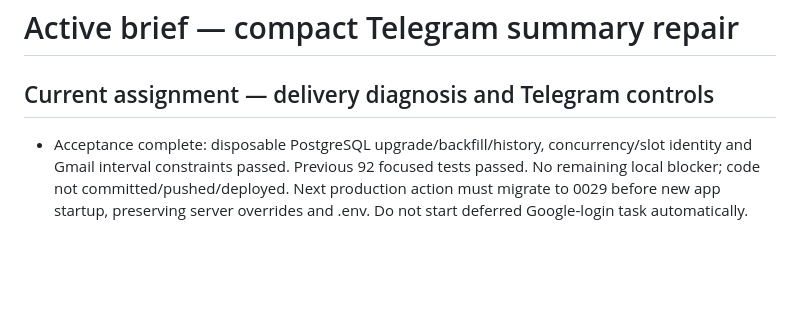
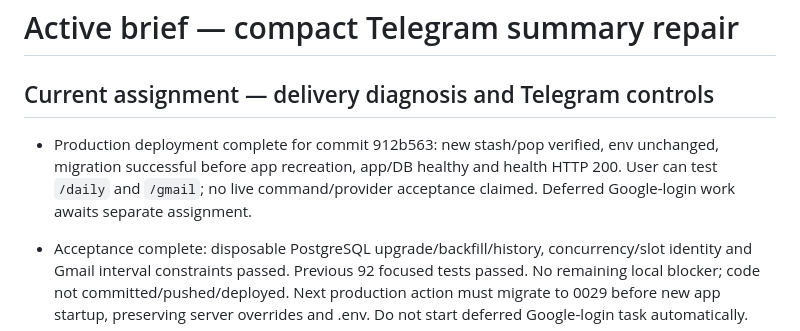
Before and after one commit to m-alipir/AI-Assistant, a Markdown page: docs/AGENT_BRIEF.md, the part around the change. Rendered like a GitHub page; blank space fills up the shorter version.

```diff
--- a/docs/AGENT_BRIEF.md
+++ b/docs/AGENT_BRIEF.md
@@ -1,6 +1,8 @@
 # Active brief — compact Telegram summary repair
 
 ## Current assignment — delivery diagnosis and Telegram controls
+
+- Production deployment complete for commit 912b563: new stash/pop verified, env unchanged, migration successful before app recreation, app/DB healthy and health HTTP 200. User can test `/daily` and `/gmail`; no live command/provider acceptance claimed. Deferred Google-login work awaits separate assignment.
 
 - Acceptance complete: disposable PostgreSQL upgrade/backfill/history, concurrency/slot identity and Gmail interval constraints passed. Previous 92 focused tests passed. No remaining local blocker; code not committed/pushed/deployed. Next production action must migrate to 0029 before new app startup, preserving server overrides and .env. Do not start deferred Google-login task automatically.
 
```
Also changed, not shown: docs/PROGRESS.md (+2 -0 lines).
